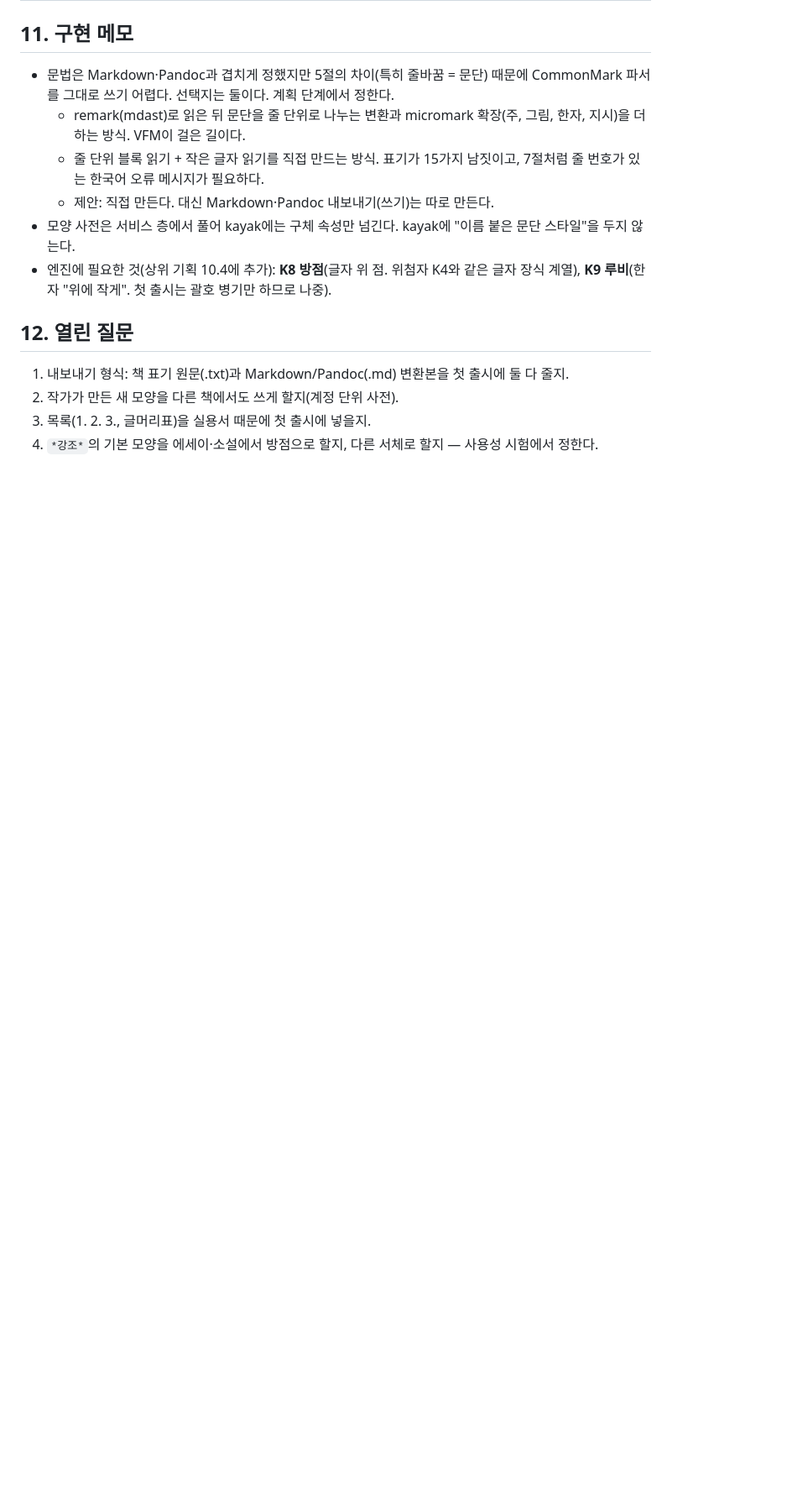
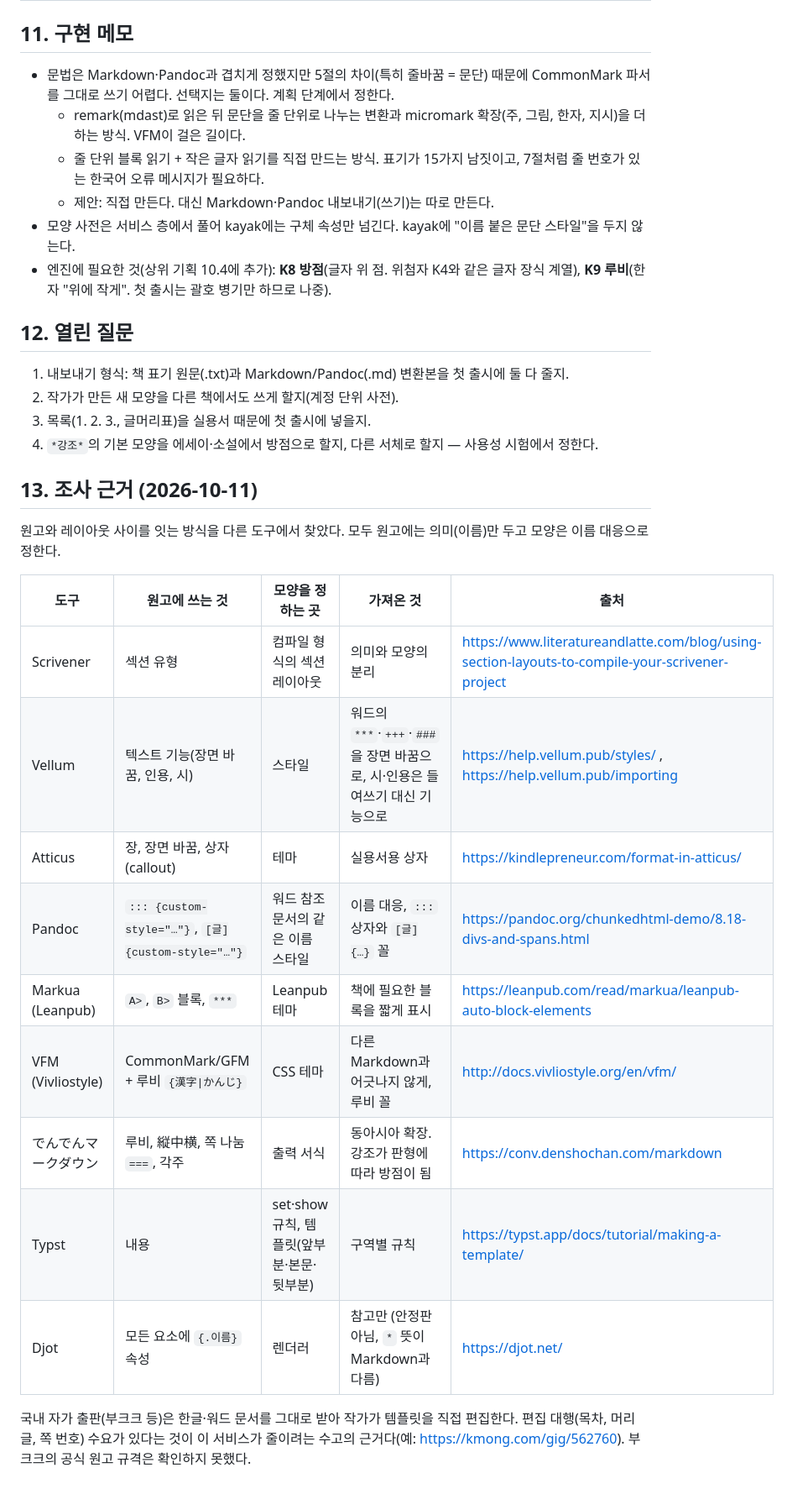
Before and after one commit to debussy2k/kayak2, a Markdown page: docs/specs/2026-10-12-book-markup-design.md, the part around one of its changes. Shown at 84% size. Rendered like a GitHub page; blank space fills up the shorter version.

```diff
--- a/docs/specs/2026-10-12-book-markup-design.md
+++ b/docs/specs/2026-10-12-book-markup-design.md
@@ -265,3 +268,21 @@ Book JSON을 글로 쓸 때는 한 가지 정규 형태만 쓴다: `#`/`##`/`###
 2. 작가가 만든 새 모양을 다른 책에서도 쓰게 할지(계정 단위 사전).
 3. 목록(1. 2. 3., 글머리표)을 실용서 때문에 첫 출시에 넣을지.
 4. `*강조*`의 기본 모양을 에세이·소설에서 방점으로 할지, 다른 서체로 할지 — 사용성 시험에서 정한다.
+
+## 13. 조사 근거 (2026-10-11)
+
+원고와 레이아웃 사이를 잇는 방식을 다른 도구에서 찾았다. 모두 원고에는 의미(이름)만 두고 모양은 이름 대응으로 정한다.
+
+| 도구 | 원고에 쓰는 것 | 모양을 정하는 곳 | 가져온 것 | 출처 |
+|---|---|---|---|---|
+| Scrivener | 섹션 유형 | 컴파일 형식의 섹션 레이아웃 | 의미와 모양의 분리 | https://www.literatureandlatte.com/blog/using-section-layouts-to-compile-your-scrivener-project |
+| Vellum | 텍스트 기능(장면 바꿈, 인용, 시) | 스타일 | 워드의 `***`·`+++`·`###`을 장면 바꿈으로, 시·인용은 들여쓰기 대신 기능으로 | https://help.vellum.pub/styles/ , https://help.vellum.pub/importing |
+| Atticus | 장, 장면 바꿈, 상자(callout) | 테마 | 실용서용 상자 | https://kindlepreneur.com/format-in-atticus/ |
+| Pandoc | `::: {custom-style="…"}`, `[글]{custom-style="…"}` | 워드 참조 문서의 같은 이름 스타일 | 이름 대응, `:::` 상자와 `[글]{…}` 꼴 | https://pandoc.org/chunkedhtml-demo/8.18-divs-and-spans.html |
+| Markua (Leanpub) | `A>`, `B>` 블록, `***` | Leanpub 테마 | 책에 필요한 블록을 짧게 표시 | https://leanpub.com/read/markua/leanpub-auto-block-elements |
+| VFM (Vivliostyle) | CommonMark/GFM + 루비 `{漢字\|かんじ}` | CSS 테마 | 다른 Markdown과 어긋나지 않게, 루비 꼴 | http://docs.vivliostyle.org/en/vfm/ |
+| でんでんマークダウン | 루비, 縦中横, 쪽 나눔 `===`, 각주 | 출력 서식 | 동아시아 확장. 강조가 판형에 따라 방점이 됨 | https://conv.denshochan.com/markdown |
+| Typst | 내용 | set·show 규칙, 템플릿(앞부분·본문·뒷부분) | 구역별 규칙 | https://typst.app/docs/tutorial/making-a-template/ |
+| Djot | 모든 요소에 `{.이름}` 속성 | 렌더러 | 참고만 (안정판 아님, `*` 뜻이 Markdown과 다름) | https://djot.net/ |
+
+국내 자가 출판(부크크 등)은 한글·워드 문서를 그대로 받아 작가가 템플릿을 직접 편집한다. 편집 대행(목차, 머리글, 쪽 번호) 수요가 있다는 것이 이 서비스가 줄이려는 수고의 근거다(예: https://kmong.com/gig/562760). 부크크의 공식 원고 규격은 확인하지 못했다.
```
Also changed, not shown: other parts of docs/specs/2026-10-12-book-markup-design.md (+13 -10 lines), docs/specs/2026-10-11-book-service-design.md (+3 -6 lines).
